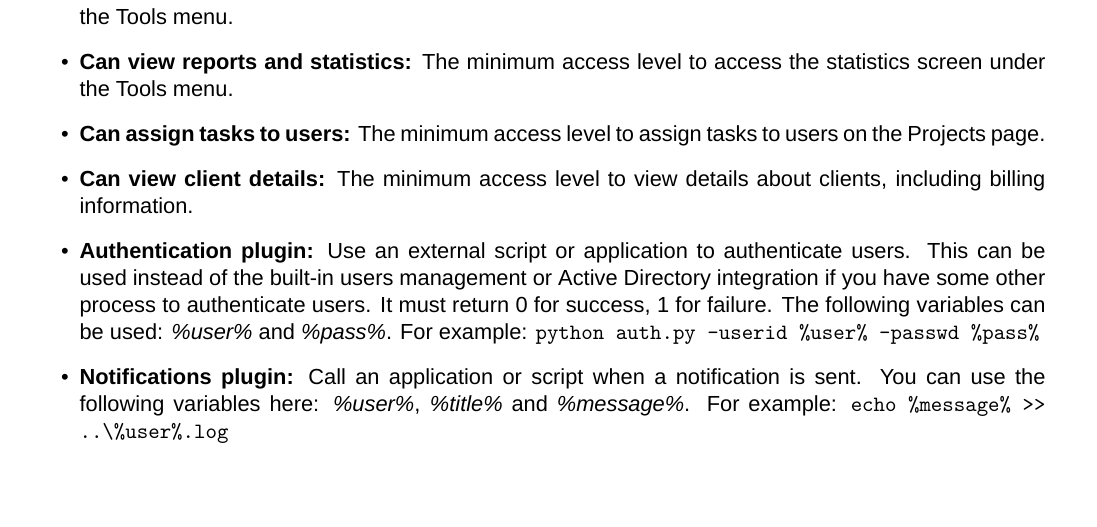
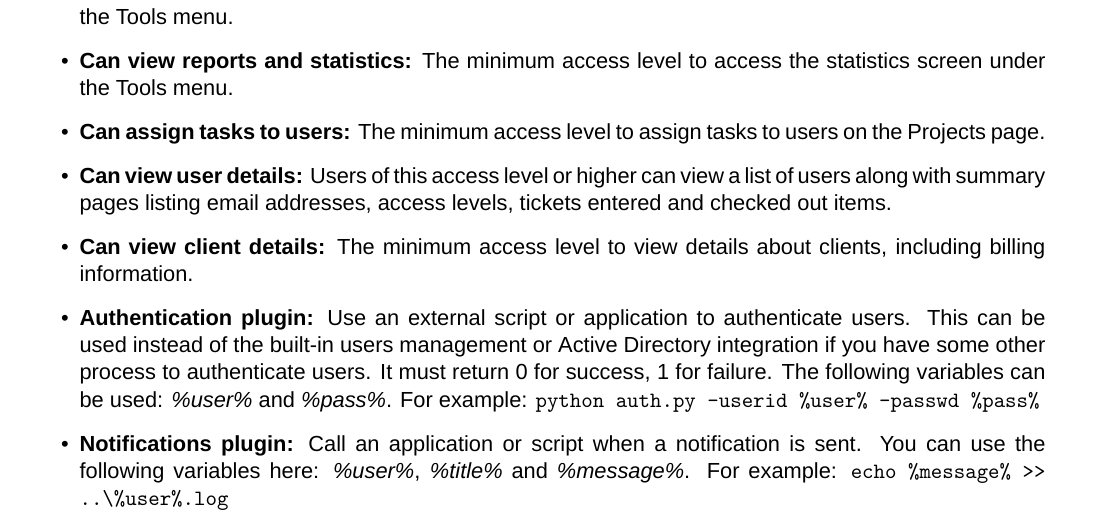
Before and after one commit to dendory/NodePoint, a LaTeX document (src/manual/manual.tex): part of page 11 of 24, cut so that both start at the same text, the shorter picture padded with empty space. Compiled offline with XeLaTeX; a missing font is replaced by an installed copy or a similar font.

Commit message:
Added file access log, small fix to ticket submission

```diff
--- a/src/manual/manual.tex
+++ b/src/manual/manual.tex
@@ -335,6 +335,7 @@ These are the configuration options for NodePoint. They have to be defined durin
 \item \textbf{Can make custom forms:} The minimum access level to create and edit custom ticket forms under the Tools menu.
 \item \textbf{Can view reports and statistics:} The minimum access level to access the statistics screen under the Tools menu.
 \item \textbf{Can assign tasks to users:} The minimum access level to assign tasks to users on the Projects page.
+\item \textbf{Can view user details:} Users of this access level or higher can view a list of users along with summary pages listing email addresses, access levels, tickets entered and checked out items.
 \item \textbf{Can view client details:} The minimum access level to view details about clients, including billing information.
 \item \textbf{Authentication plugin:} Use an external script or application to authenticate users. This can be used instead of the built-in users management or Active Directory integration if you have some other process to authenticate users. It must return 0 for success, 1 for failure. The following variables can be used: \textit{\%user\%} and \textit{\%pass\%}. For example: \texttt{python auth.py -userid \%user\% -passwd \%pass\%}
 \item \textbf{Notifications plugin:} Call an application or script when a notification is sent. You can use the following variables here: \textit{\%user\%}, \textit{\%title\%} and \textit{\%message\%}. For example: \texttt{echo \%message\% >> ..\textbackslash \%user\%.log}
```
Also changed, not shown: src/manual/manual.pdf, 3 other files.
